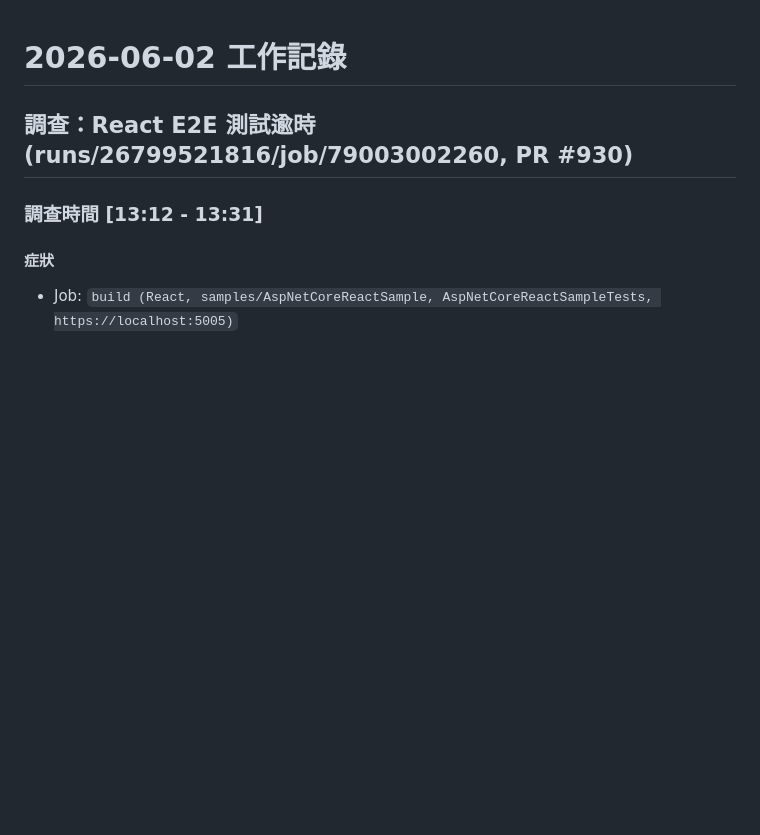
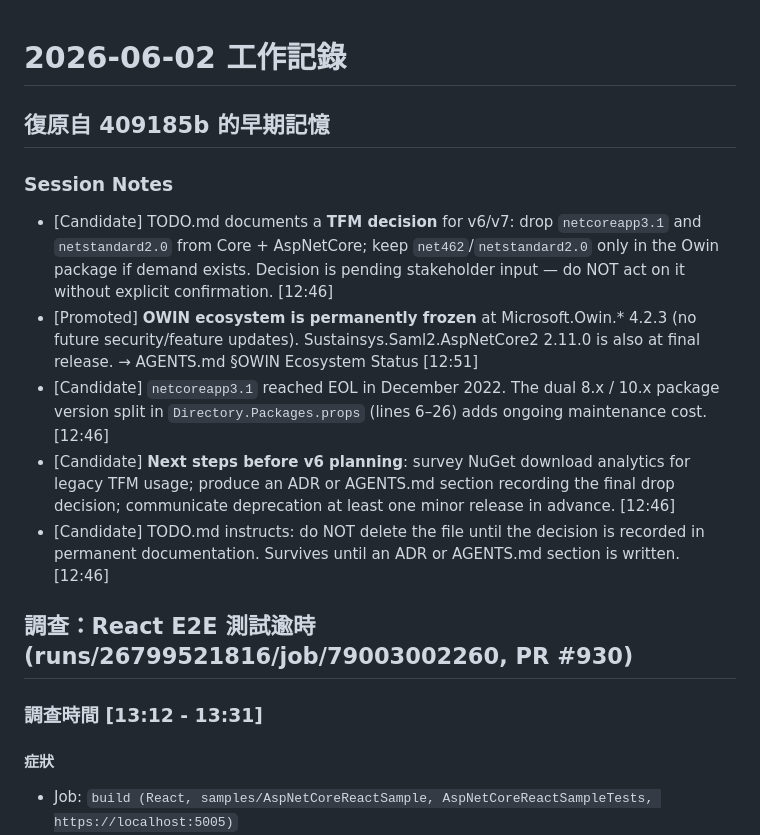
Before and after one commit to akunzai/GSS.Authentication.CAS, a Markdown page: .memories/2026-06-02.md, the part around the change. Rendered like a GitHub page; blank space fills up the shorter version.

Commit message:
sync: daily memories at 2026-06-02 14:56:09

```diff
--- a/.memories/2026-06-02.md
+++ b/.memories/2026-06-02.md
@@ -1,4 +1,16 @@
 # 2026-06-02 工作記錄
+
+## 復原自 409185b 的早期記憶
+
+### Session Notes
+
+<!-- Entries sourced from TODO.md (v5.7.0 pre-release TFM decision doc, May 2026) -->
+
+- [Candidate] TODO.md documents a **TFM decision** for v6/v7: drop `netcoreapp3.1` and `netstandard2.0` from Core + AspNetCore; keep `net462`/`netstandard2.0` only in the Owin package if demand exists. Decision is pending stakeholder input — do NOT act on it without explicit confirmation. [12:46]
+- [Promoted] **OWIN ecosystem is permanently frozen** at Microsoft.Owin.* 4.2.3 (no future security/feature updates). Sustainsys.Saml2.AspNetCore2 2.11.0 is also at final release. → AGENTS.md §OWIN Ecosystem Status [12:51]
+- [Candidate] `netcoreapp3.1` reached EOL in December 2022. The dual 8.x / 10.x package version split in `Directory.Packages.props` (lines 6–26) adds ongoing maintenance cost. [12:46]
+- [Candidate] **Next steps before v6 planning**: survey NuGet download analytics for legacy TFM usage; produce an ADR or AGENTS.md section recording the final drop decision; communicate deprecation at least one minor release in advance. [12:46]
+- [Candidate] TODO.md instructs: do NOT delete the file until the decision is recorded in permanent documentation. Survives until an ADR or AGENTS.md section is written. [12:46]
 
 ## 調查：React E2E 測試逾時 (runs/26799521816/job/79003002260, PR #930)
 
```
